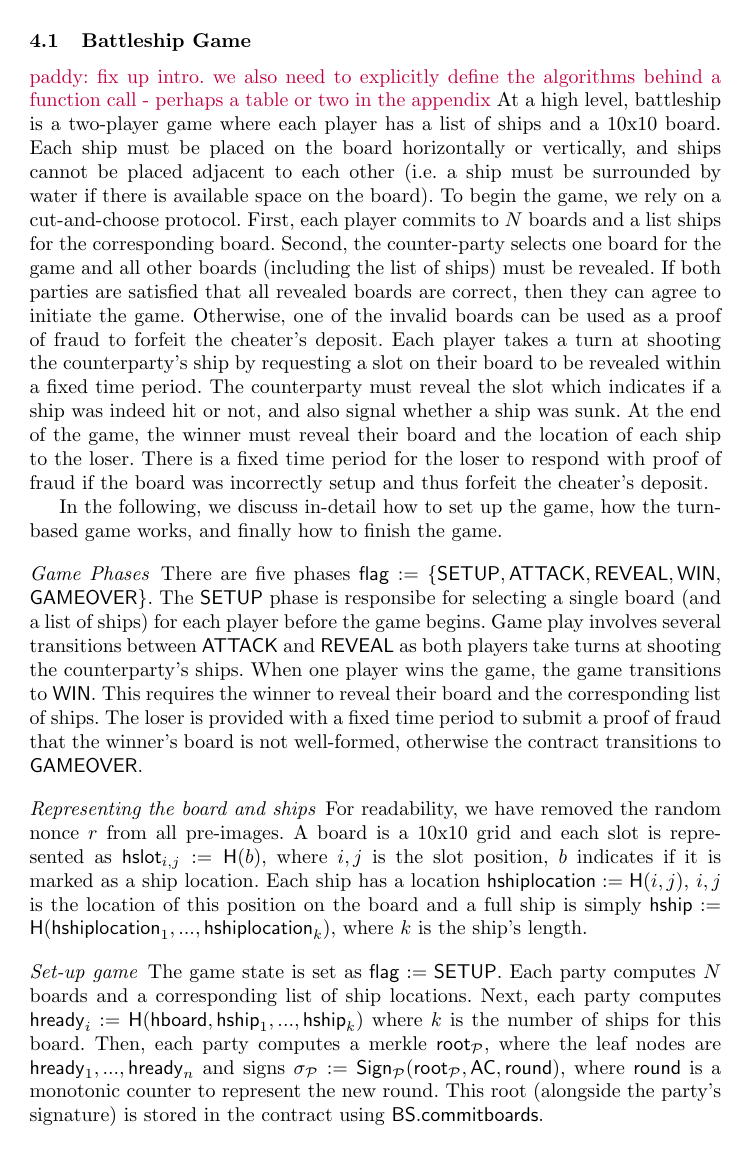
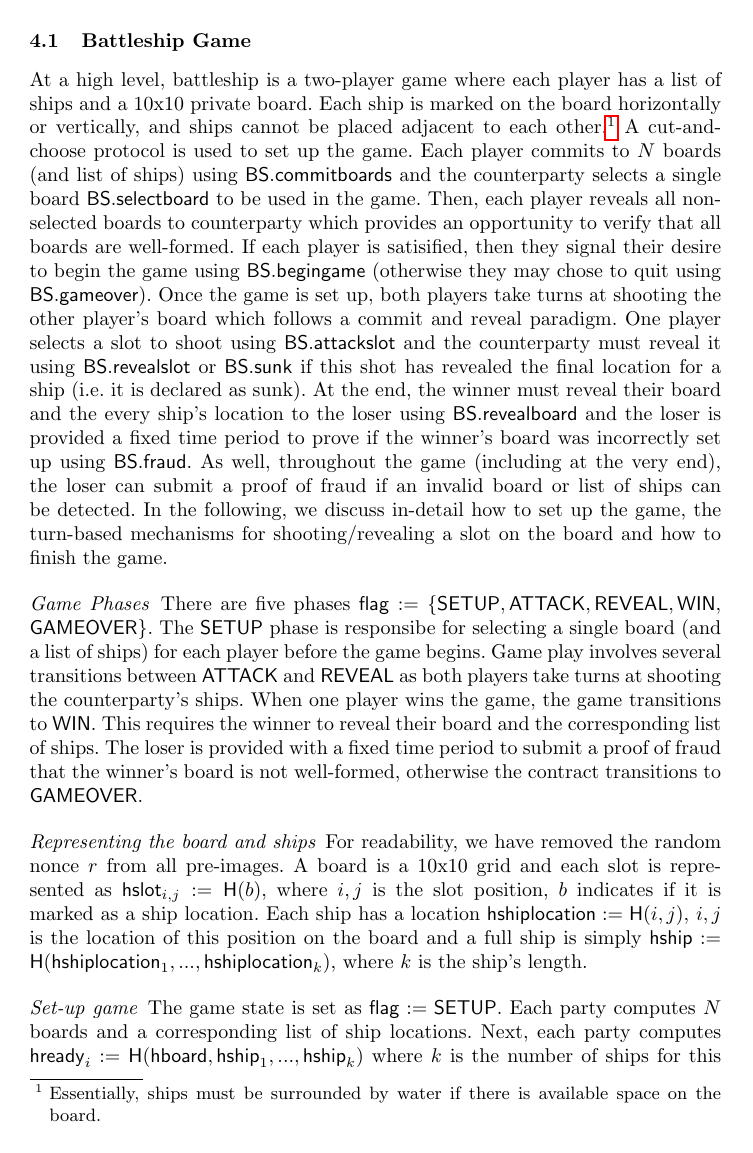
Before and after one commit to stonecoldpat/empirical-evaluation-state-channels, a LaTeX paper (main.tex): page 5 of 10 before the commit and page 5 of 11 after it. Compiled offline with pdfLaTeX.

Commit message:
fixed up writing a bit

```diff
--- a/main.tex
+++ b/main.tex
@@ -86,7 +86,7 @@
 \newcommand{\battleshipcommit}{\mathsf{BS.commitboards}}
 \newcommand{\battleshipselectboard}{\mathsf{BS.selectboard}}
 \newcommand{\battleshiprevealslot}{\mathsf{BS.revealslot}}
-\newcommand{\battleshipsinking}{\mathsf{BS.sinking}}
+\newcommand{\battleshipsinking}{\mathsf{BS.sunk}}
 \newcommand{\battleshiprevealboard}{\mathsf{BS.revealboard}}
 \newcommand{\battleshipgameover}{\mathsf{BS.gameover}}
 
@@ -255,20 +255,17 @@ As we demonstrate later, this is crucial to minimise the cost when turning off t
 
 \subsection{Battleship Game}
 
-\textcolor{purple}{paddy: fix up intro. we also need to explicitly define the algorithms behind a function call - perhaps a table or two in the appendix}
-At a high level, battleship is a two-player game where each player has a list of ships and a 10x10 board.
-Each ship must be placed on the board horizontally or vertically, and ships cannot be placed adjacent to each other (i.e. a ship must be surrounded by water if there is available space on the board).
-To begin the game, we rely on a cut-and-choose protocol.
-First, each player commits to $N$ boards and a list ships for the corresponding board.
-Second, the counter-party selects one board for the game and all other boards (including the list of ships) must be revealed.
-If both parties are satisfied that all revealed boards are correct, then they can agree to initiate the game.
-Otherwise, one of the invalid boards can be used as a proof of fraud to forfeit the cheater's deposit.
-Each player takes a turn at shooting the counterparty's ship by requesting a slot on their board to be revealed within a fixed time period.
-The counterparty must reveal the slot which indicates if a ship was indeed hit or not, and also signal whether a ship was sunk.
-At the end of the game, the winner must reveal their board and the location of each ship to the loser.
-There is a fixed time period for the loser to respond with proof of fraud if the board was incorrectly setup and thus forfeit the cheater's deposit.
-
-In the following, we discuss in-detail how to set up the game, how the turn-based game works, and finally how to finish the game.
+At a high level, battleship is a two-player game where each player has a list of ships and a 10x10 private board.
+Each ship is marked on the board horizontally or vertically, and ships cannot be placed adjacent to each other.\footnote{Essentially, ships must be surrounded by water if there is available space on the board.}
+A cut-and-choose protocol is used to set up the game.
+Each player commits to $N$ boards (and list of ships) using $\battleshipcommit$ and the counterparty selects a single board $\battleshipselectboard$ to be used in the game.
+Then, each player reveals all non-selected boards to counterparty which provides an opportunity to verify that all boards are well-formed.
+If each player is satisified, then they signal their desire to begin the game using $\battleshipbegin$ (otherwise they may chose to quit using $\battleshipgameover$).
+Once the game is set up, both players take turns at shooting the other player's board which follows a commit and reveal paradigm.
+One player selects a slot to shoot using $\battleshipattackslot$ and the counterparty must reveal it using $\battleshiprevealslot$ or $\battleshipsinking$ if this shot has revealed the final location for a ship (i.e. it is declared as sunk).
+At the end, the winner must reveal their board and the every ship's location to the loser  using $\battleshiprevealboard$ and the loser is provided a fixed time period to prove if the winner's board was incorrectly set up using $\battleshipfraud$.
+As well, throughout the game (including at the very end), the loser can submit a proof of fraud if an invalid board or list of ships can be detected.
+In the following, we discuss in-detail how to set up the game, the turn-based mechanisms for shooting/revealing a slot on the board and  how to finish the game.
 
 \paragraph{Game Phases} There are five phases $\gamestatus := \{\gamesetup, \gameattack, \gamereveal, \gamewinner,$ $ \gamefinished\}$.
 The $\gamesetup$ phase is responsibe for selecting a single board (and a list of ships) for each player before the game begins.
```
Also changed, not shown: main.tex (6 more changed lines).
